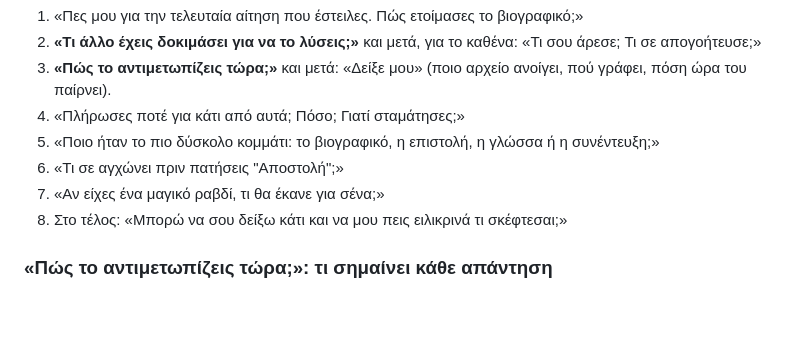
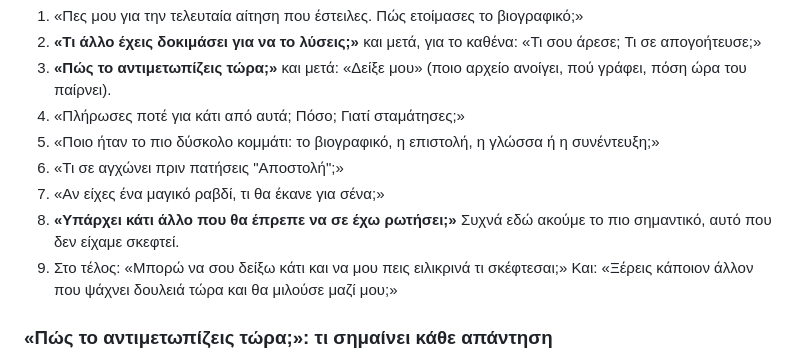
Before and after one commit to xxxNiaxxx/xxxNiaxxx.github.io, a Markdown page: applyready-ai/marketing/ΠΡΟΣΦΟΡΑ.md, the part around the change. GitHub-like rendering; blank space fills up the shorter version.

Commit message:
ApplyReady AI marketing: closing questions in the customer interview
"Is there anything else I should have asked you?" and a referral ask for the
next interview.

Co-Authored-By: Claude Opus 5.5 <noreply@anthropic.com>
Claude-Session: https://claude.ai/code/session_015Vhq9zAJ5t19KYm9RY9oRm

```diff
--- a/applyready-ai/marketing/ΠΡΟΣΦΟΡΑ.md
+++ b/applyready-ai/marketing/ΠΡΟΣΦΟΡΑ.md
@@ -159,7 +159,8 @@
 5. «Ποιο ήταν το πιο δύσκολο κομμάτι: το βιογραφικό, η επιστολή, η γλώσσα ή η συνέντευξη;»
 6. «Τι σε αγχώνει πριν πατήσεις "Αποστολή";»
 7. «Αν είχες ένα μαγικό ραβδί, τι θα έκανε για σένα;»
-8. Στο τέλος: «Μπορώ να σου δείξω κάτι και να μου πεις ειλικρινά τι σκέφτεσαι;»
+8. **«Υπάρχει κάτι άλλο που θα έπρεπε να σε έχω ρωτήσει;»** Συχνά εδώ ακούμε το πιο σημαντικό, αυτό που δεν είχαμε σκεφτεί.
+9. Στο τέλος: «Μπορώ να σου δείξω κάτι και να μου πεις ειλικρινά τι σκέφτεσαι;» Και: «Ξέρεις κάποιον άλλον που ψάχνει δουλειά τώρα και θα μιλούσε μαζί μου;»
 
 ### «Πώς το αντιμετωπίζεις τώρα;»: τι σημαίνει κάθε απάντηση
 
```
